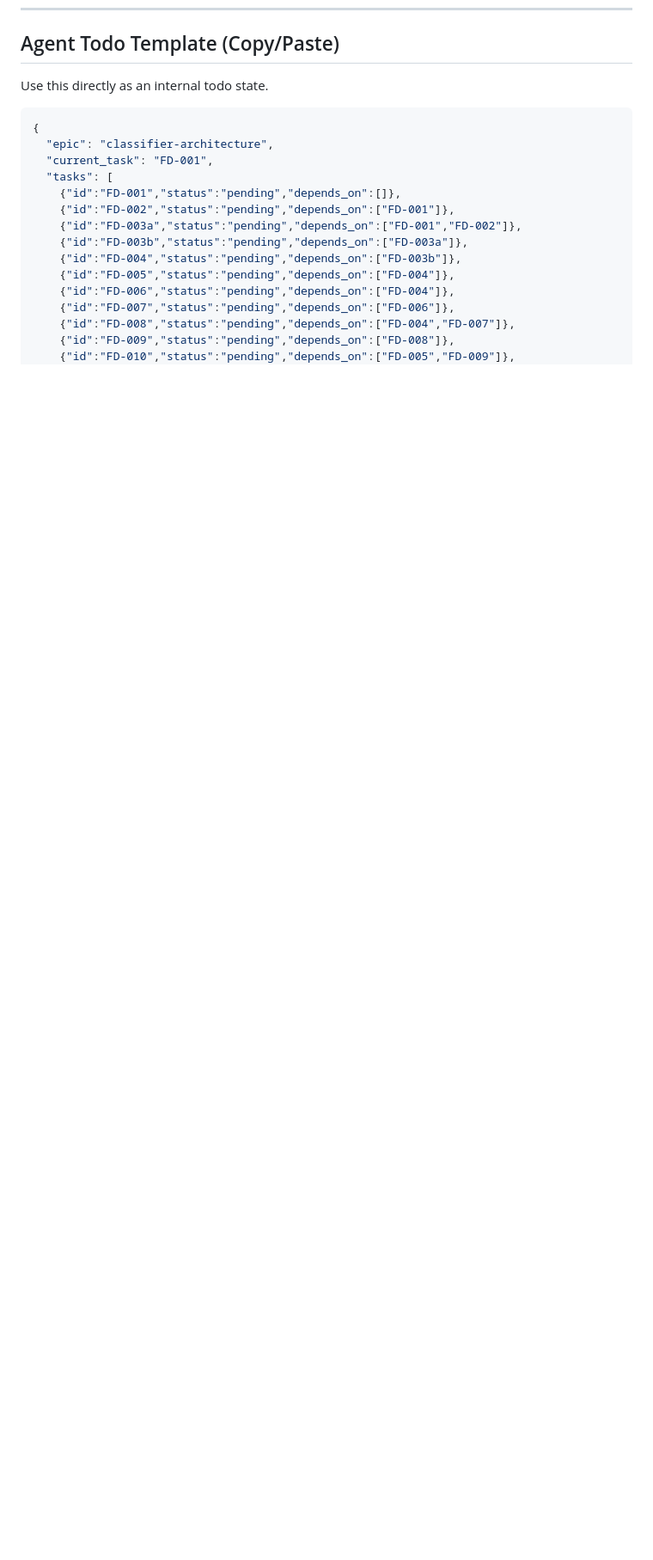
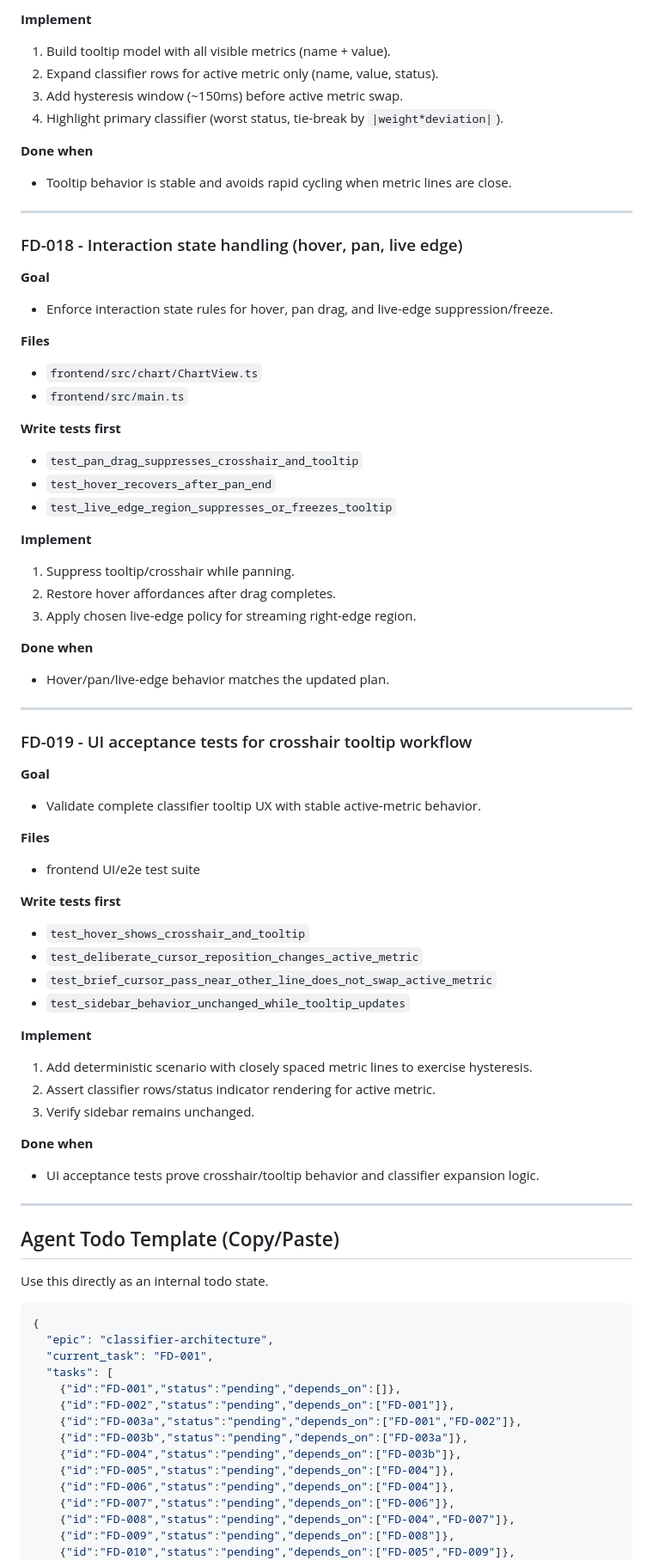
Before and after one commit to tsheiner/monitoring-app, a Markdown page: docs/factor-decomposition-tdd-playbook.md, the part around one of its changes. Shown at 86% size. GitHub-like rendering; blank space fills up the shorter version.

Commit message:
updated dev plan

```diff
--- a/docs/factor-decomposition-tdd-playbook.md
+++ b/docs/factor-decomposition-tdd-playbook.md
@@ -411,3 +477,62 @@ This document is optimized for coding agents that need:
+**Implement**
+1. Build tooltip model with all visible metrics (name + value).
+2. Expand classifier rows for active metric only (name, value, status).
+3. Add hysteresis window (~150ms) before active metric swap.
+4. Highlight primary classifier (worst status, tie-break by `|weight*deviation|`).
+
+**Done when**
+- Tooltip behavior is stable and avoids rapid cycling when metric lines are close.
+
+---
+
+### FD-018 - Interaction state handling (hover, pan, live edge)
+
+**Goal**
+- Enforce interaction state rules for hover, pan drag, and live-edge suppression/freeze.
+
+**Files**
+- `frontend/src/chart/ChartView.ts`
+- `frontend/src/main.ts`
+
+**Write tests first**
+- `test_pan_drag_suppresses_crosshair_and_tooltip`
+- `test_hover_recovers_after_pan_end`
+- `test_live_edge_region_suppresses_or_freezes_tooltip`
+
+**Implement**
+1. Suppress tooltip/crosshair while panning.
+2. Restore hover affordances after drag completes.
+3. Apply chosen live-edge policy for streaming right-edge region.
+
+**Done when**
+- Hover/pan/live-edge behavior matches the updated plan.
+
+---
+
+### FD-019 - UI acceptance tests for crosshair tooltip workflow
+
+**Goal**
+- Validate complete classifier tooltip UX with stable active-metric behavior.
+
+**Files**
+- frontend UI/e2e test suite
+
+**Write tests first**
+- `test_hover_shows_crosshair_and_tooltip`
+- `test_deliberate_cursor_reposition_changes_active_metric`
+- `test_brief_cursor_pass_near_other_line_does_not_swap_active_metric`
+- `test_sidebar_behavior_unchanged_while_tooltip_updates`
+
+**Implement**
+1. Add deterministic scenario with closely spaced metric lines to exercise hysteresis.
+2. Assert classifier rows/status indicator rendering for active metric.
+3. Verify sidebar remains unchanged.
+
+**Done when**
+- UI acceptance tests prove crosshair/tooltip behavior and classifier expansion logic.
+
+---
+
 ## Agent Todo Template (Copy/Paste)
 
 Use this directly as an internal todo state.
```
Also changed, not shown: other parts of docs/factor-decomposition-tdd-playbook.md (+76 -1 lines).
